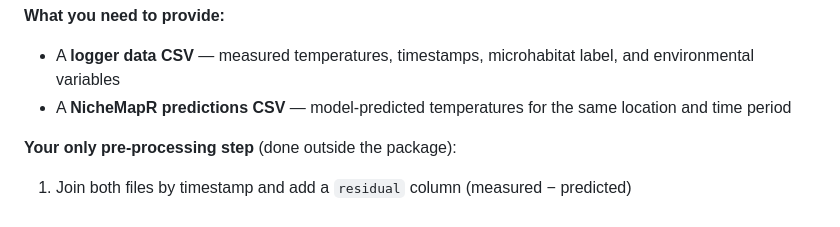
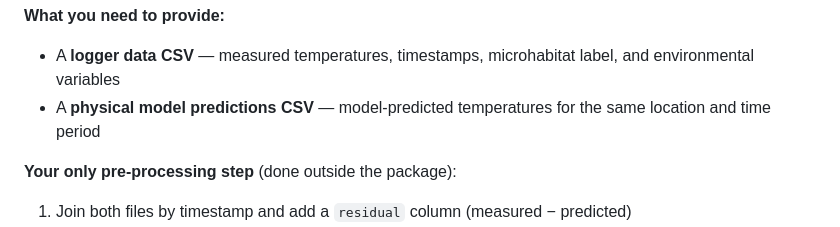
Before and after one commit to levyofi/microcl_ml_corr, a Markdown page: README.md, the part around the change. Drawn GitHub-style.

Commit message:
Modify README to specify physical model predictions CSV
Updated requirements to include physical model predictions CSV.

```diff
--- a/README.md
+++ b/README.md
@@ -86,7 +86,7 @@ flowchart TD
 
 **What you need to provide:**
 - A **logger data CSV** — measured temperatures, timestamps, microhabitat label, and environmental variables
-- A **NicheMapR predictions CSV** — model-predicted temperatures for the same location and time period
+- A **physical model predictions CSV** — model-predicted temperatures for the same location and time period
 
 **Your only pre-processing step** (done outside the package):
 1. Join both files by timestamp and add a `residual` column (measured − predicted)
```
